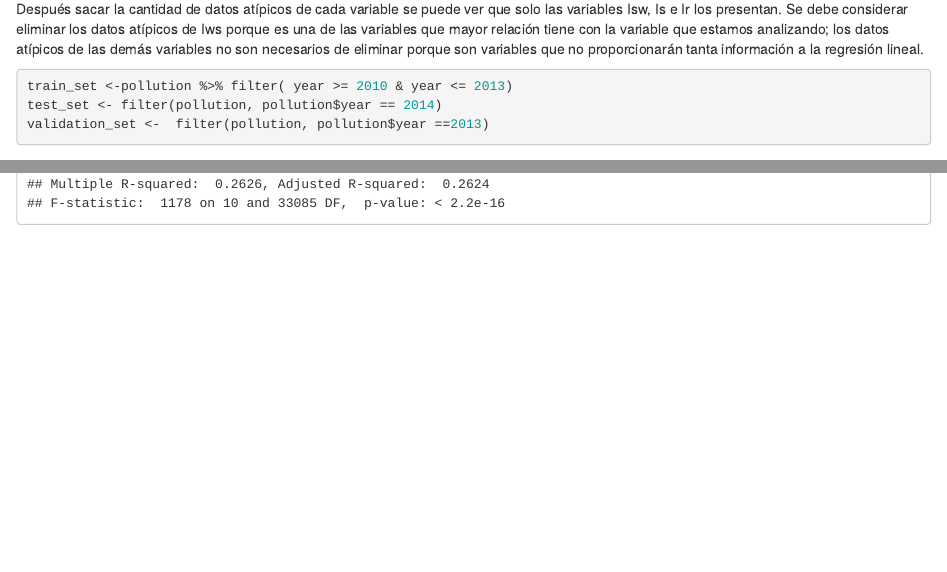
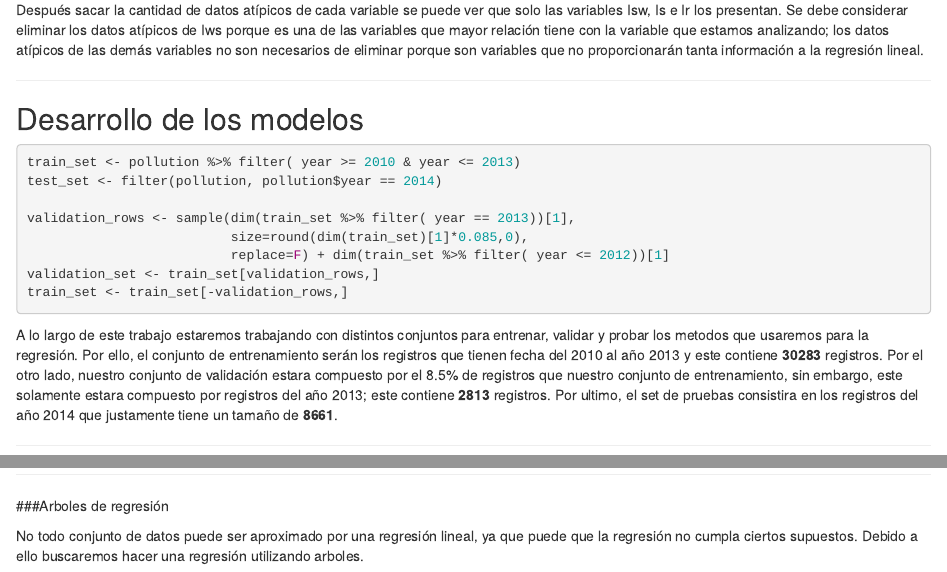
Before and after one commit to RicardoLH/ExamenMineria, an R Markdown document (examen_licenciatura_137926_148792.Rmd): the page in a window 1100 px wide, from 10680 px down before the commit and from 10700 px down after it, so that both start at the same text, and a second part further down, joined at a grey line. Rendered offline with R 4.5, knitr and Pandoc, with nearby package versions.

Commit message:
pruebas
pruebas

````diff
--- a/examen_licenciatura_137926_148792.Rmd
+++ b/examen_licenciatura_137926_148792.Rmd
@@ -261,12 +261,21 @@ El número de outliers de cada variable son:
 
 Después sacar la cantidad de datos atípicos de cada variable se puede ver que solo las variables Isw, Is e Ir los presentan. Se debe considerar eliminar los datos atípicos de Iws porque es una de las variables que mayor relación tiene con la variable que estamos analizando; los datos atípicos de las demás variables no son necesarios de eliminar porque son variables que no proporcionarán tanta información a la regresión lineal.
 
+***
+## Desarrollo de los modelos
+```{r echo=TRUE, warning=FALSE, error=FALSE, message=FALSE}
 
-```{r echo=TRUE, warning=FALSE, error=FALSE, message=FALSE}
-train_set <-pollution %>% filter( year >= 2010 & year <= 2013)
+train_set <- pollution %>% filter( year >= 2010 & year <= 2013)
 test_set <- filter(pollution, pollution$year == 2014)
-validation_set <-  filter(pollution, pollution$year ==2013)
+
+validation_rows <- sample(dim(train_set %>% filter( year == 2013))[1],
+                          size=round(dim(train_set)[1]*0.085,0),
+                          replace=F) + dim(train_set %>% filter( year <= 2012))[1]
+validation_set <- train_set[validation_rows,]
+train_set <- train_set[-validation_rows,]
 ```
+A lo largo de este trabajo estaremos trabajando con distintos conjuntos para entrenar, validar y probar los metodos que usaremos para la regresión. Por ello, el conjunto de entrenamiento serán  los registros que tienen fecha del 2010 al año 2013 y este contiene  **`r nrow(train_set)`** registros. Por el otro lado, nuestro conjunto de validación estara compuesto por el 8.5% de registros que nuestro conjunto de entrenamiento, sin embargo, este solamente estara compuesto por registros del año 2013; este contiene **`r nrow(validation_set)`** registros. Por ultimo, el set de pruebas consistira en los registros del año 2014 que justamente tiene un tamaño de **`r nrow(test_set)`**.
+
 
 ***
 
@@ -282,3 +291,6 @@ summary(regresion)
 
 
 ***
+###Arboles de regresión
+
+No todo conjunto de datos puede ser aproximado por una regresión lineal, ya que puede que la regresión no cumpla ciertos supuestos. Debido a ello buscaremos hacer una regresión utilizando arboles.
````
Also changed, not shown: examen_licenciatura_137926_148792.Rmd (6 more changed lines).
